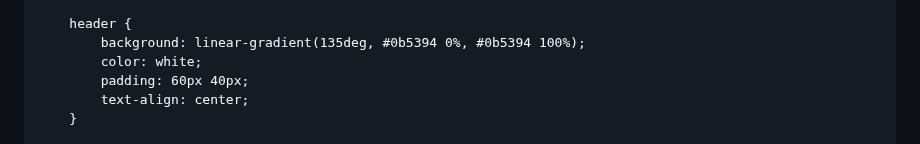
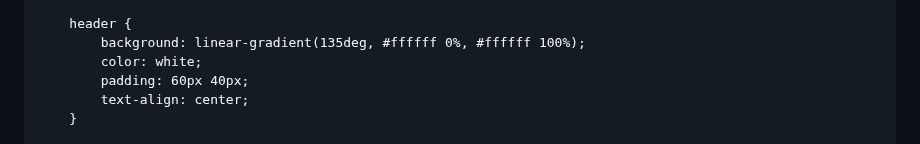
Before and after one commit to meaghanince/meaghanince.github.io, a Markdown page: README.md, the part around the change. Rendered like a GitHub page.

```diff
--- a/README.md
+++ b/README.md
@@ -30,7 +30,7 @@
         }
 
         header {
-            background: linear-gradient(135deg, #0b5394 0%, #0b5394 100%);
+            background: linear-gradient(135deg, #ffffff 0%, #ffffff 100%);
             color: white;
             padding: 60px 40px;
             text-align: center;
```
